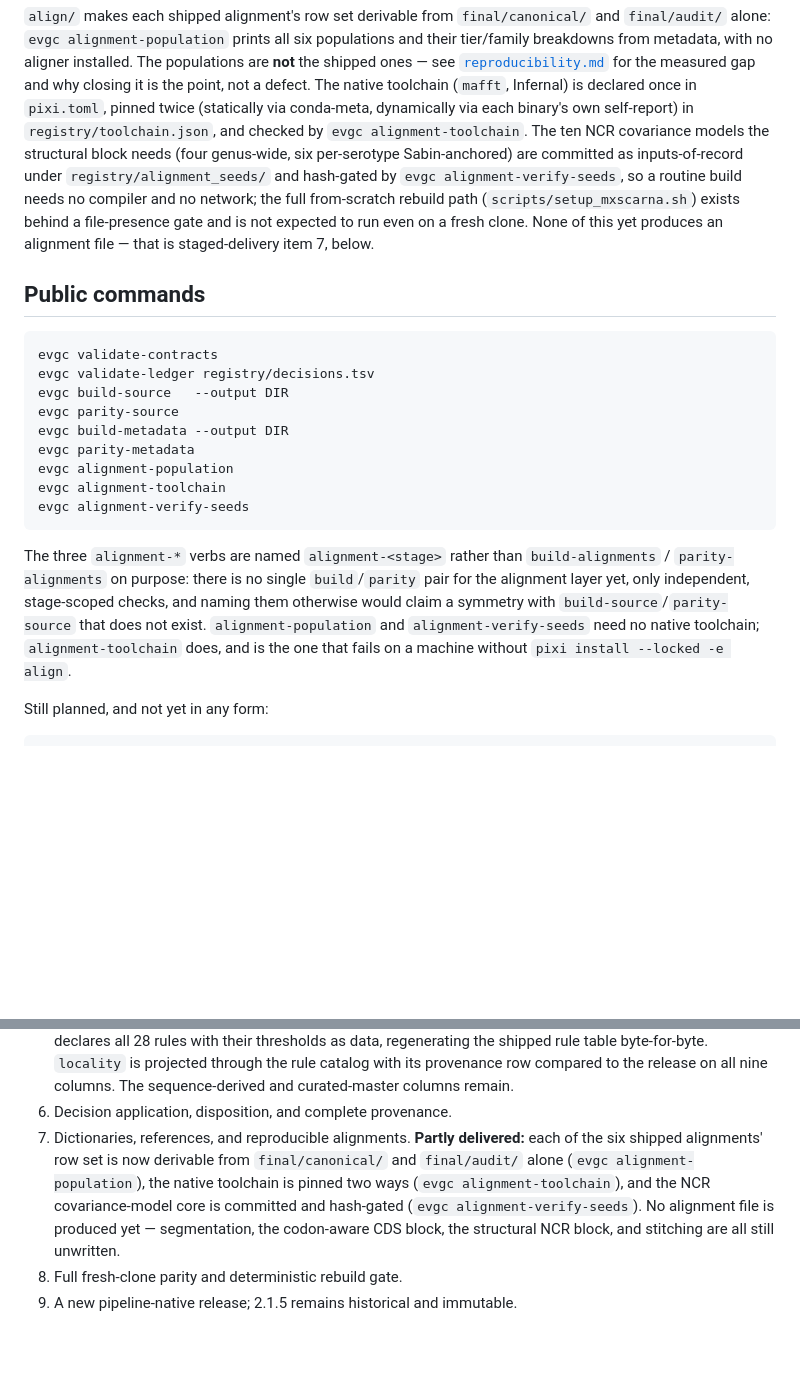
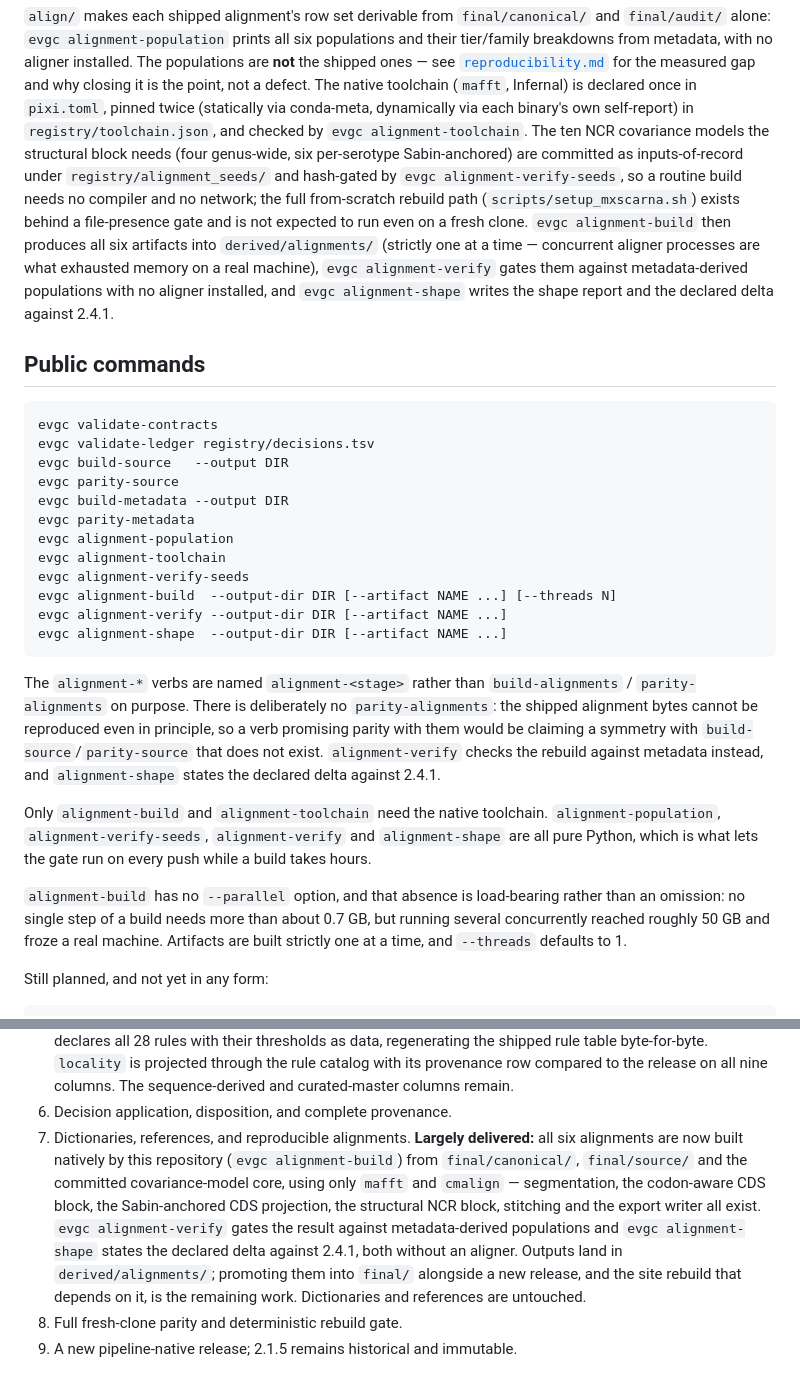
Before and after one commit to famulare/enterovirus-genbank-curated, a Markdown page: docs/pipeline.md, 2 parts joined by grey strips. Drawn GitHub-style; blank space fills up the shorter version.

````diff
--- a/docs/pipeline.md
+++ b/docs/pipeline.md
@@ -79,7 +79,10 @@ the structural block needs (four genus-wide, six per-serotype Sabin-anchored) ar
 inputs-of-record under `registry/alignment_seeds/` and hash-gated by `evgc alignment-verify-seeds`,
 so a routine build needs no compiler and no network; the full from-scratch rebuild path
 (`scripts/setup_mxscarna.sh`) exists behind a file-presence gate and is not expected to run even on
-a fresh clone. None of this yet produces an alignment file — that is staged-delivery item 7, below.
+a fresh clone. `evgc alignment-build` then produces all six artifacts into `derived/alignments/`
+(strictly one at a time — concurrent aligner processes are what exhausted memory on a real machine),
+`evgc alignment-verify` gates them against metadata-derived populations with no aligner installed,
+and `evgc alignment-shape` writes the shape report and the declared delta against 2.4.1.
 
 ## Public commands
 
@@ -93,14 +96,25 @@ evgc parity-metadata
 evgc alignment-population
 evgc alignment-toolchain
 evgc alignment-verify-seeds
+evgc alignment-build  --output-dir DIR [--artifact NAME ...] [--threads N]
+evgc alignment-verify --output-dir DIR [--artifact NAME ...]
+evgc alignment-shape  --output-dir DIR [--artifact NAME ...]
 ```
 
-The three `alignment-*` verbs are named `alignment-<stage>` rather than `build-alignments` /
-`parity-alignments` on purpose: there is no single `build`/`parity` pair for the alignment layer
-yet, only independent, stage-scoped checks, and naming them otherwise would claim a symmetry with
-`build-source`/`parity-source` that does not exist. `alignment-population` and
-`alignment-verify-seeds` need no native toolchain; `alignment-toolchain` does, and is the one that
-fails on a machine without `pixi install --locked -e align`.
+The `alignment-*` verbs are named `alignment-<stage>` rather than `build-alignments` /
+`parity-alignments` on purpose. There is deliberately no `parity-alignments`: the shipped alignment
+bytes cannot be reproduced even in principle, so a verb promising parity with them would be claiming
+a symmetry with `build-source`/`parity-source` that does not exist. `alignment-verify` checks the
+rebuild against metadata instead, and `alignment-shape` states the declared delta against 2.4.1.
+
+Only `alignment-build` and `alignment-toolchain` need the native toolchain. `alignment-population`,
+`alignment-verify-seeds`, `alignment-verify` and `alignment-shape` are all pure Python, which is what
+lets the gate run on every push while a build takes hours.
+
+`alignment-build` has no `--parallel` option, and that absence is load-bearing rather than an
+omission: no single step of a build needs more than about 0.7 GB, but running several concurrently
+reached roughly 50 GB and froze a real machine. Artifacts are built strictly one at a time, and
+`--threads` defaults to 1.
 
 Still planned, and not yet in any form:
 
@@ -131,12 +145,15 @@ is declared in code, compared for equality, and invisible to the build — see
    provenance row compared to the release on all nine columns. The sequence-derived and
    curated-master columns remain.
 6. Decision application, disposition, and complete provenance.
-7. Dictionaries, references, and reproducible alignments. **Partly delivered:** each of the six
-   shipped alignments' row set is now derivable from `final/canonical/` and `final/audit/` alone
-   (`evgc alignment-population`), the native toolchain is pinned two ways
-   (`evgc alignment-toolchain`), and the NCR covariance-model core is committed and hash-gated
-   (`evgc alignment-verify-seeds`). No alignment file is produced yet — segmentation, the
-   codon-aware CDS block, the structural NCR block, and stitching are all still unwritten.
+7. Dictionaries, references, and reproducible alignments. **Largely delivered:** all six
+   alignments are now built natively by this repository (`evgc alignment-build`) from
+   `final/canonical/`, `final/source/` and the committed covariance-model core, using only `mafft`
+   and `cmalign` — segmentation, the codon-aware CDS block, the Sabin-anchored CDS projection, the
+   structural NCR block, stitching and the export writer all exist. `evgc alignment-verify` gates
+   the result against metadata-derived populations and `evgc alignment-shape` states the declared
+   delta against 2.4.1, both without an aligner. Outputs land in `derived/alignments/`; promoting
+   them into `final/` alongside a new release, and the site rebuild that depends on it, is the
+   remaining work. Dictionaries and references are untouched.
 8. Full fresh-clone parity and deterministic rebuild gate.
 9. A new pipeline-native release; 2.1.5 remains historical and immutable.
 
````
Also changed, not shown: docs/reproducibility.md (+36 -6 lines).
